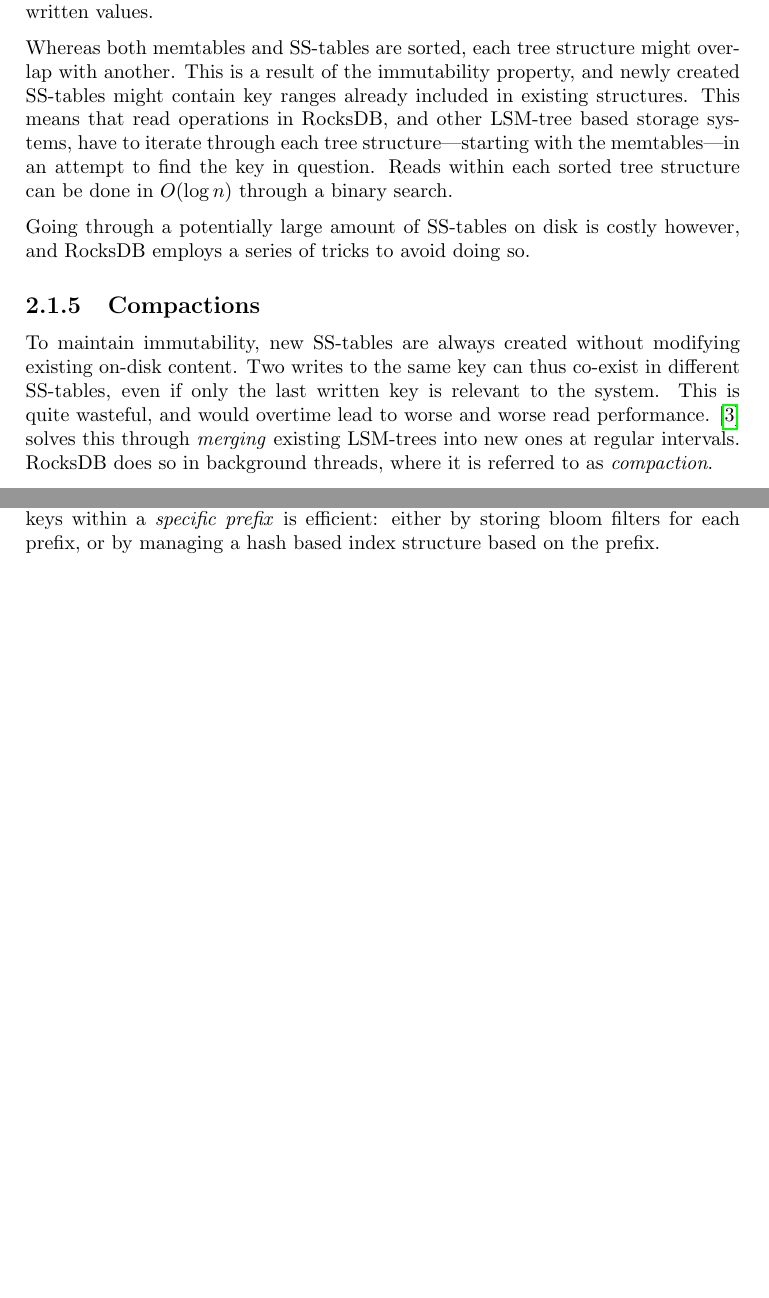
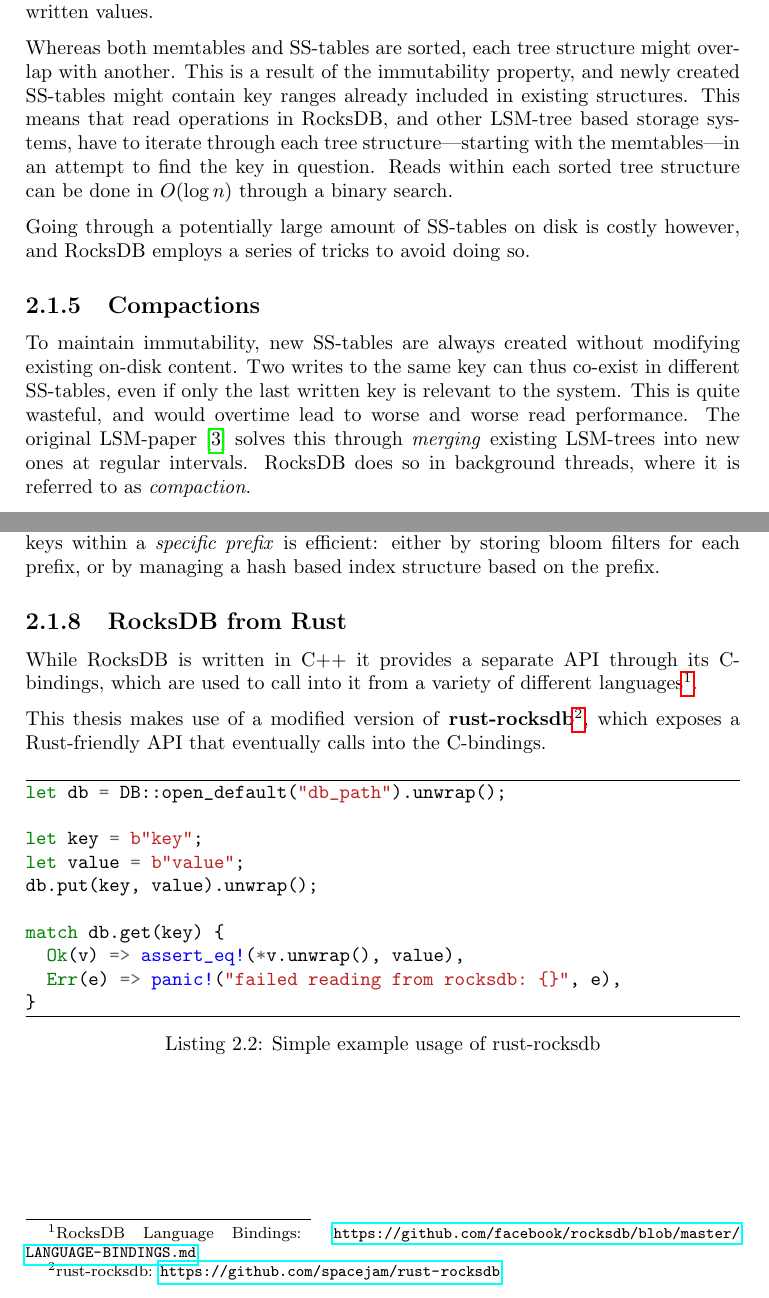
Before and after one commit to ekmartin/thesis, a LaTeX thesis (report.tex, which reads background.tex): two parts of pages 7 and 9 of 10, joined at a grey line, cut so that both start at the same text, the shorter picture padded with empty space. Compiled offline with pdfLaTeX.

Commit message:
rocksdb from rust

```diff
--- a/background.tex
+++ b/background.tex
@@ -110,9 +110,9 @@
 existing on-disk content. Two writes to the same key can thus co-exist in
 different SS-tables, even if only the last written key is relevant to the
 system. This is quite wasteful, and would overtime lead to worse and worse read
-performance. \cite{lsm} solves this through \textit{merging} existing LSM-trees
-into new ones at regular intervals. RocksDB does so in background threads, where
-it is referred to as \textit{compaction}.
+performance. The original LSM-paper~\cite{lsm} solves this through
+\textit{merging} existing LSM-trees into new ones at regular intervals. RocksDB
+does so in background threads, where it is referred to as \textit{compaction}.
 
 During compacting, multiple SS-tables are merge-sorted into a single new
 structure. This process also removes duplicate keys, retaining only the last
@@ -173,3 +173,32 @@
 
 % TODO: might show an example to better explain prefix stuff here, or save it
 % for implementation.
+
+\subsection{RocksDB from Rust}
+While RocksDB is written in C++ it provides a separate API through its
+C-bindings, which are used to call into it from a variety of different
+languages\footnote{RocksDB Language Bindings:
+\url{https://github.com/facebook/rocksdb/blob/master/LANGUAGE-BINDINGS.md}}.
+
+% TODO: ref to appendix?
+% TODO: ref to ffi section
+This thesis makes use of a modified version of
+\textbf{rust-rocksdb}\footnote{rust-rocksdb: \url{https://github.com/spacejam/rust-rocksdb}}, which exposes a Rust-friendly
+API that eventually calls into the C-bindings.
+
+\begin{listing}[H]\label{lst:rocksdb-rust}
+  \begin{minted}[frame=lines]{rust}
+let db = DB::open_default("db_path").unwrap();
+
+let key = b"key";
+let value = b"value";
+db.put(key, value).unwrap();
+
+match db.get(key) {
+  Ok(v) => assert_eq!(*v.unwrap(), value),
+  Err(e) => panic!("failed reading from rocksdb: {}", e),
+}
+  \end{minted}
+
+  \caption{Simple example usage of rust-rocksdb}
+\end{listing}
```
